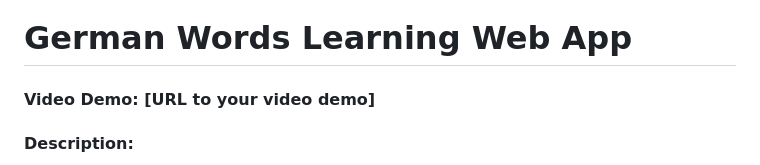
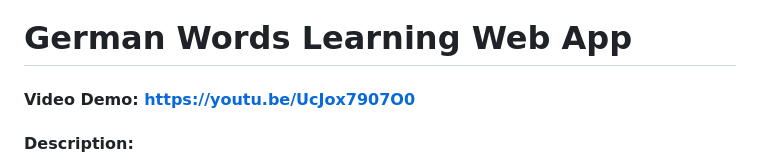
Before and after one commit to rosslysenko/german_words_web, a Markdown page: README.md, the part around the change. Drawn GitHub-style.

```diff
--- a/README.md
+++ b/README.md
@@ -1,5 +1,5 @@
 # German Words Learning Web App
-#### Video Demo: [URL to your video demo]
+#### Video Demo: https://youtu.be/UcJox7907O0
 #### Description:
 Because of the war in Ukraine, many refugees have gone to different countries, including Germany.
 In order to help them integrate and overcome the language barrier more quickly, this app was created.
```
